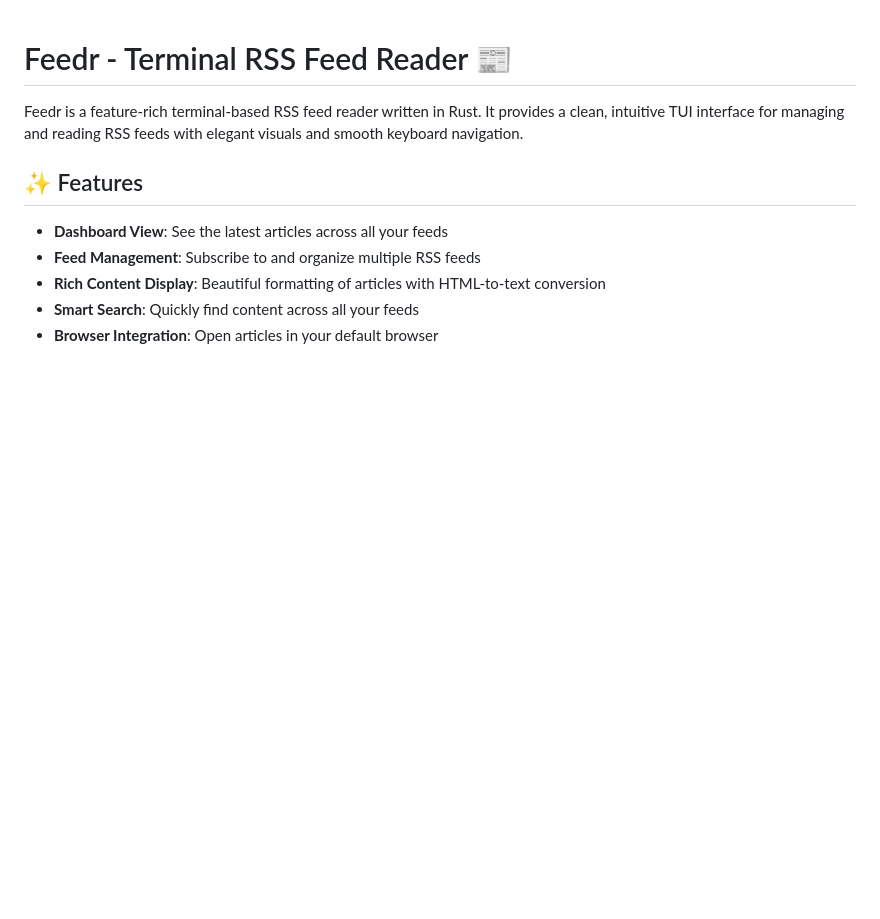
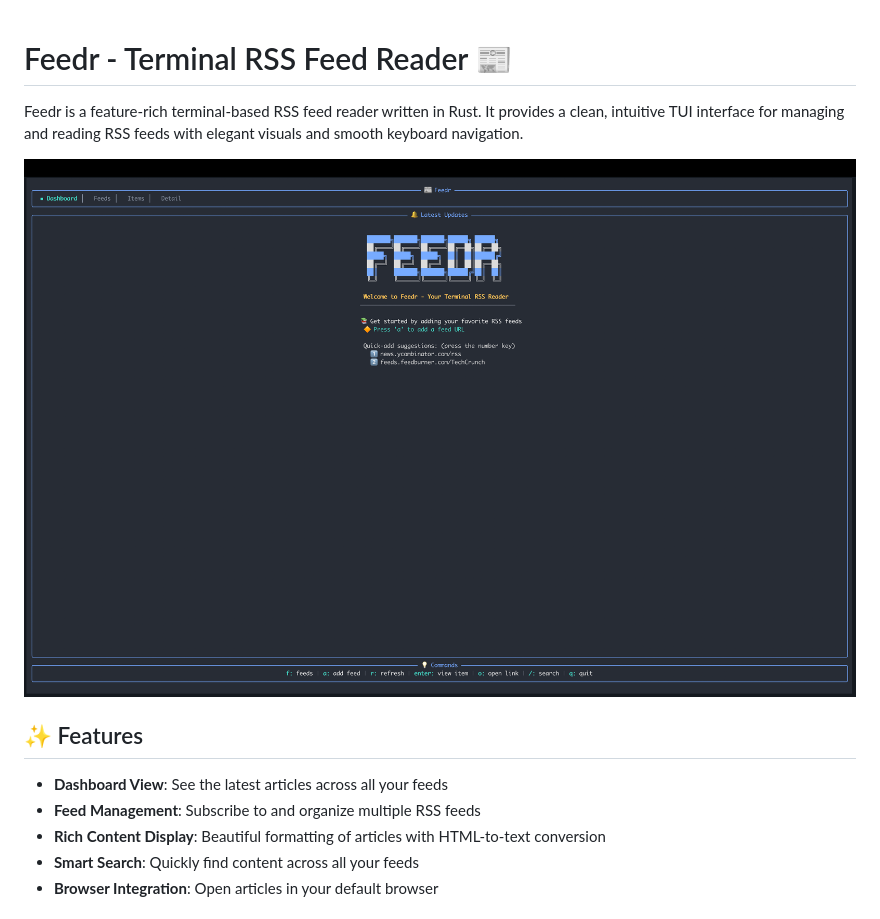
Before and after one commit to bahdotsh/feedr, a Markdown page: README.md, the part around the change. Rendered like a GitHub page; pictures changed too: assets/images/feedr.png (added); blank space fills up the shorter version.

Commit message:
added screenshots

```diff
--- a/README.md
+++ b/README.md
@@ -1,6 +1,8 @@
 # Feedr - Terminal RSS Feed Reader 📰
 
 Feedr is a feature-rich terminal-based RSS feed reader written in Rust. It provides a clean, intuitive TUI interface for managing and reading RSS feeds with elegant visuals and smooth keyboard navigation.
+
+![Feedr Terminal RSS Reader](assets/images/feedr.png)
 
 ## ✨ Features
 
```
Also changed, not shown: 2 other files.
